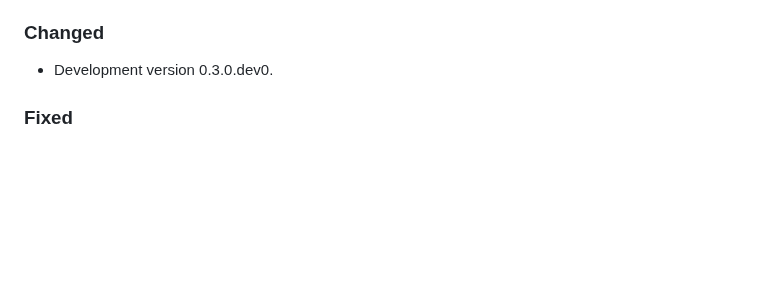
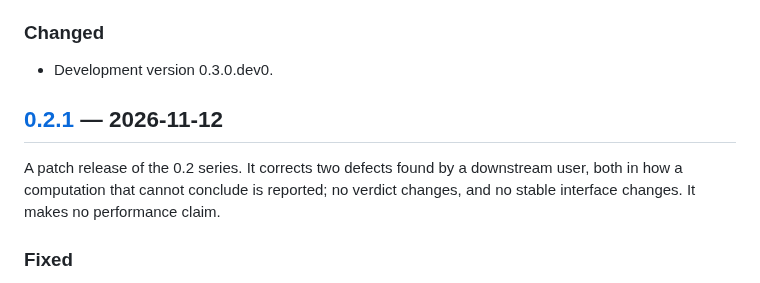
Before and after one commit to yoch/symq, a Markdown page: CHANGELOG.md, the part around one of its changes. Rendered like a GitHub page; blank space fills up the shorter version.

Commit message:
CHANGELOG: carry over the dated 0.2.1 section from release/0.2
0.2.1 is published (tag v0.2.1 at 128a883; PyPI files equal SHA256SUMS).
Its two Fixed entries leave [Unreleased] for a [0.2.1] section identical
to the one on release/0.2, with its comparison link (RELEASING.md,
Release, step 7). The 0.3.0 entries that supersede them (16 address bits)
now read against that history.

Co-Authored-By: Claude Opus 5.5 <noreply@anthropic.com>
Claude-Session: https://claude.ai/code/session_01Ao6T3gb8Pmadsrcb3rzUUj

```diff
--- a/CHANGELOG.md
+++ b/CHANGELOG.md
@@ -34,6 +34,12 @@ that applies from the first release is the [stability policy](docs/stability.md)
 ### Changed
 
 - Development version 0.3.0.dev0.
+
+## [0.2.1] — 2026-11-12
+
+A patch release of the 0.2 series. It corrects two defects found by a downstream user, both in
+how a computation that cannot conclude is reported; no verdict changes, and no stable interface
+changes. It makes no performance claim.
 
 ### Fixed
 
```
Also changed, not shown: other parts of CHANGELOG.md (+1 -0 lines).
